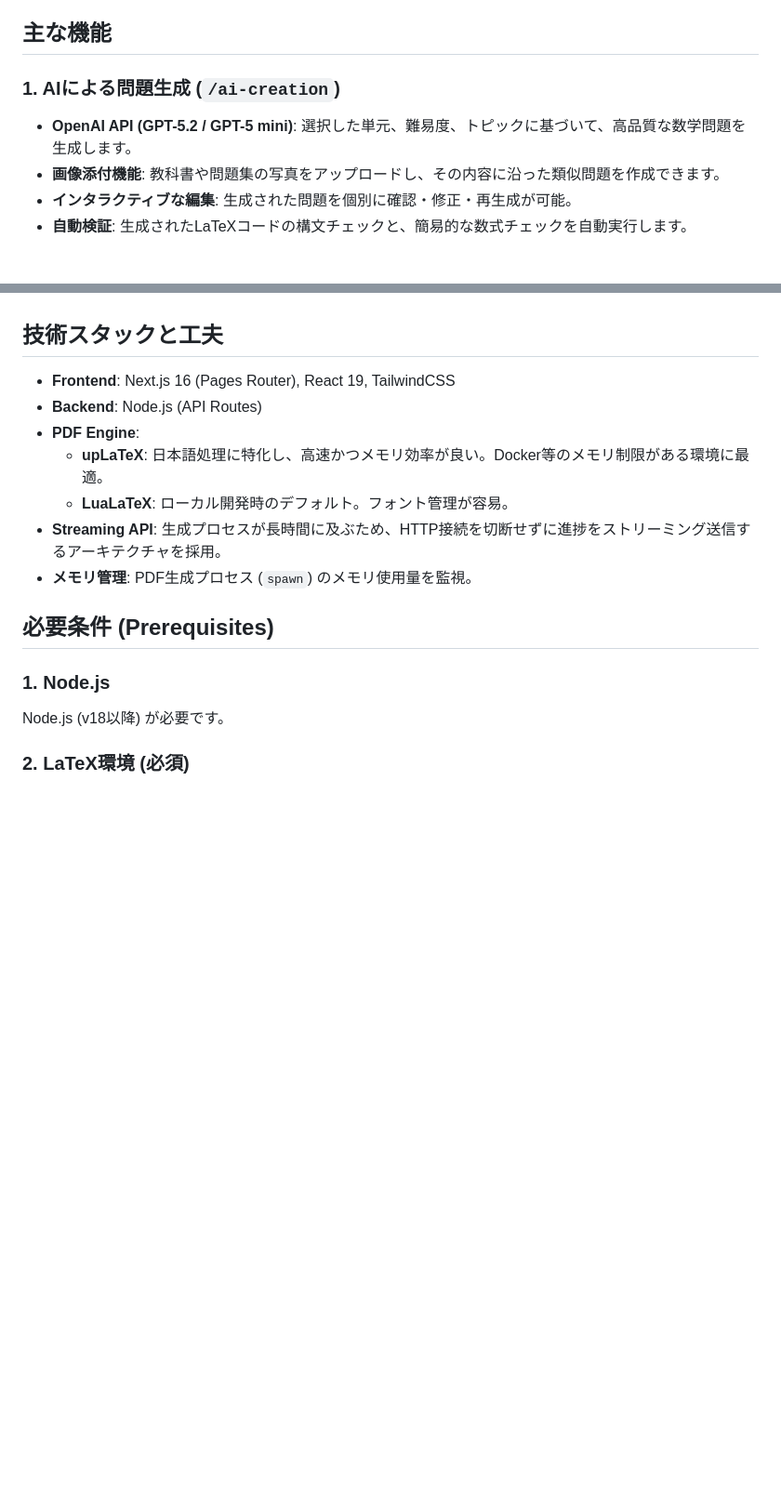
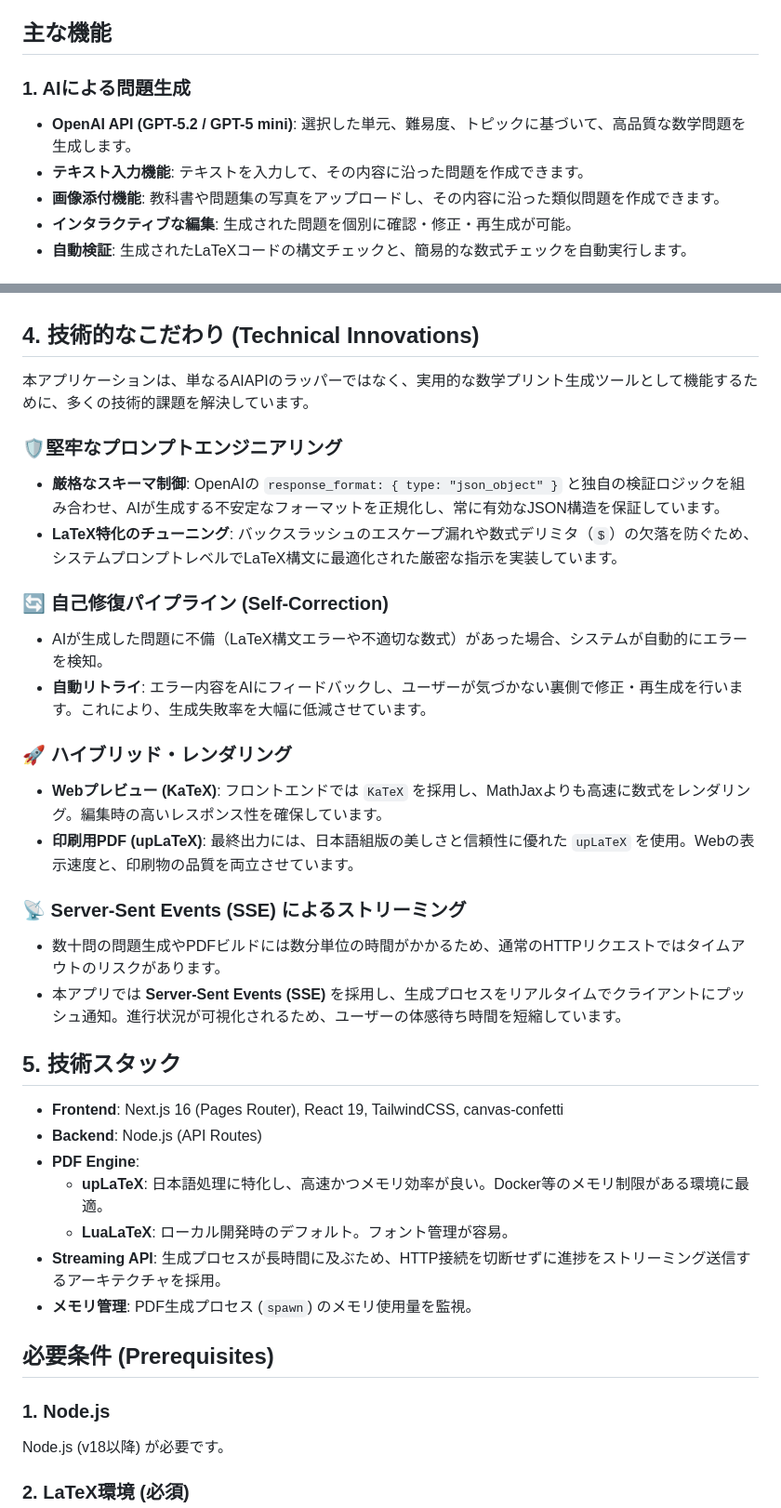
Before and after one commit to TatsuruHisanaga/math-app, a Markdown page: README.md, 2 parts joined by grey strips. Shown at 93% size. GitHub-like rendering; blank space fills up the shorter version.

Commit message:
docs: update project documentation in README.

```diff
--- a/README.md
+++ b/README.md
@@ -14,8 +14,9 @@ upLaTeXを使用して、高校数学の演習プリント（問題編・解答
 
 ## 主な機能
 
-### 1. AIによる問題生成 (`/ai-creation`)
+### 1. AIによる問題生成
 - **OpenAI API (GPT-5.2 / GPT-5 mini)**: 選択した単元、難易度、トピックに基づいて、高品質な数学問題を生成します。
+- **テキスト入力機能**: テキストを入力して、その内容に沿った問題を作成できます。
 - **画像添付機能**: 教科書や問題集の写真をアップロードし、その内容に沿った類似問題を作成できます。
 - **インタラクティブな編集**: 生成された問題を個別に確認・修正・再生成が可能。
 - **自動検証**: 生成されたLaTeXコードの構文チェックと、簡易的な数式チェックを自動実行します。
@@ -34,9 +35,29 @@ upLaTeXを使用して、高校数学の演習プリント（問題編・解答
 - **デスクトップ通知**: 生成完了時にブラウザ通知でお知らせ。待ち時間に他の作業をしていても安心です。
 - **完了演出**: 生成成功時に紙吹雪 (Confetti) で祝福。
 
-## 技術スタックと工夫
+## 4. 技術的なこだわり (Technical Innovations)
 
-- **Frontend**: Next.js 16 (Pages Router), React 19, TailwindCSS
+本アプリケーションは、単なるAIAPIのラッパーではなく、実用的な数学プリント生成ツールとして機能するために、多くの技術的課題を解決しています。
+
+### 🛡️堅牢なプロンプトエンジニアリング
+- **厳格なスキーマ制御**: OpenAIの `response_format: { type: "json_object" }` と独自の検証ロジックを組み合わせ、AIが生成する不安定なフォーマットを正規化し、常に有効なJSON構造を保証しています。
+- **LaTeX特化のチューニング**: バックスラッシュのエスケープ漏れや数式デリミタ（`$`）の欠落を防ぐため、システムプロンプトレベルでLaTeX構文に最適化された厳密な指示を実装しています。
+
+### 🔄 自己修復パイプライン (Self-Correction)
+- AIが生成した問題に不備（LaTeX構文エラーや不適切な数式）があった場合、システムが自動的にエラーを検知。
+- **自動リトライ**: エラー内容をAIにフィードバックし、ユーザーが気づかない裏側で修正・再生成を行います。これにより、生成失敗率を大幅に低減させています。
+
+### 🚀 ハイブリッド・レンダリング
+- **Webプレビュー (KaTeX)**: フロントエンドでは `KaTeX` を採用し、MathJaxよりも高速に数式をレンダリング。編集時の高いレスポンス性を確保しています。
+- **印刷用PDF (upLaTeX)**: 最終出力には、日本語組版の美しさと信頼性に優れた `upLaTeX` を使用。Webの表示速度と、印刷物の品質を両立させています。
+
+### 📡 Server-Sent Events (SSE) によるストリーミング
+- 数十問の問題生成やPDFビルドには数分単位の時間がかかるため、通常のHTTPリクエストではタイムアウトのリスクがあります。
+- 本アプリでは **Server-Sent Events (SSE)** を採用し、生成プロセスをリアルタイムでクライアントにプッシュ通知。進行状況が可視化されるため、ユーザーの体感待ち時間を短縮しています。
+
+## 5. 技術スタック
+
+- **Frontend**: Next.js 16 (Pages Router), React 19, TailwindCSS, canvas-confetti
 - **Backend**: Node.js (API Routes)
 - **PDF Engine**:
   - **upLaTeX**: 日本語処理に特化し、高速かつメモリ効率が良い。Docker等のメモリ制限がある環境に最適。
```
